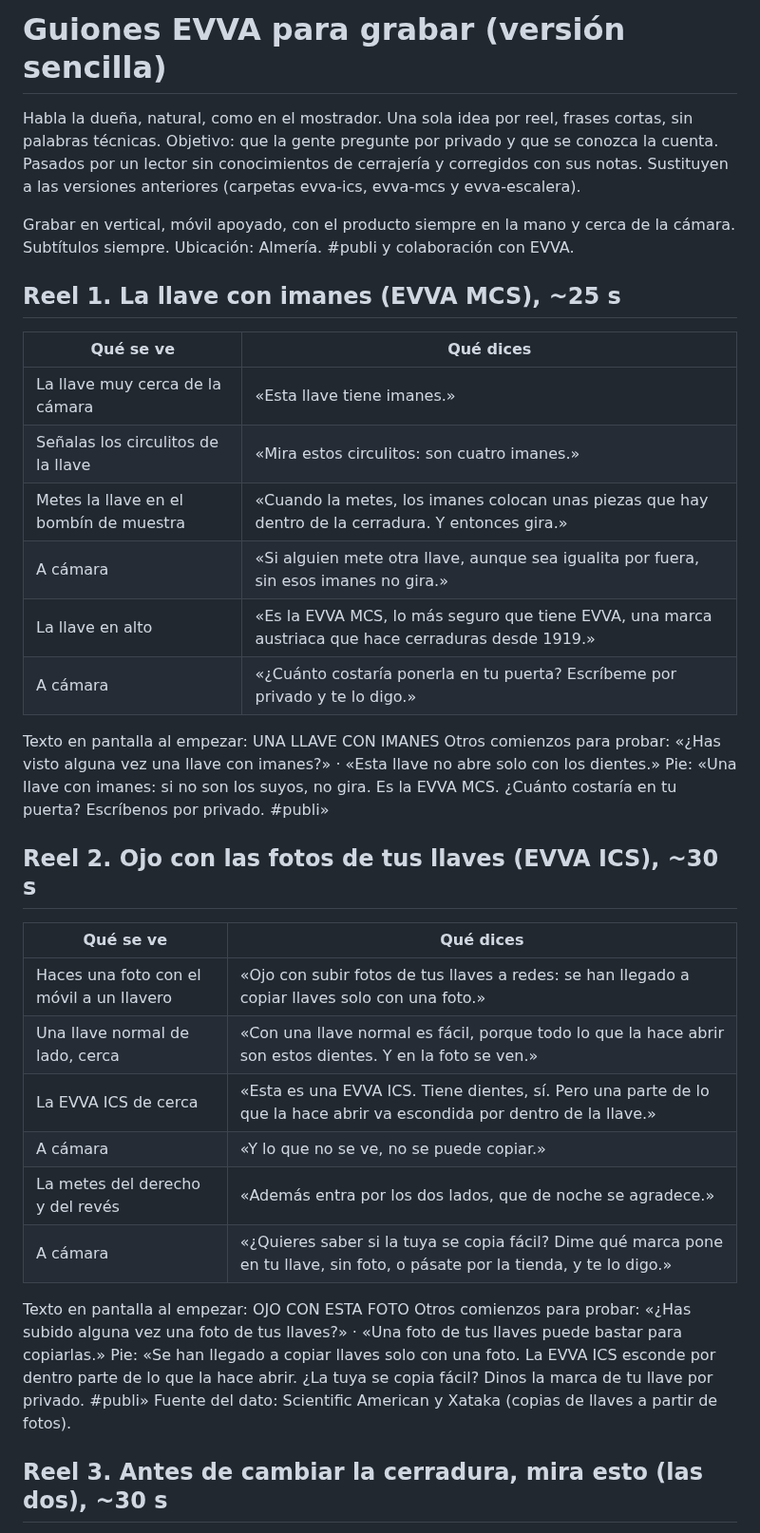
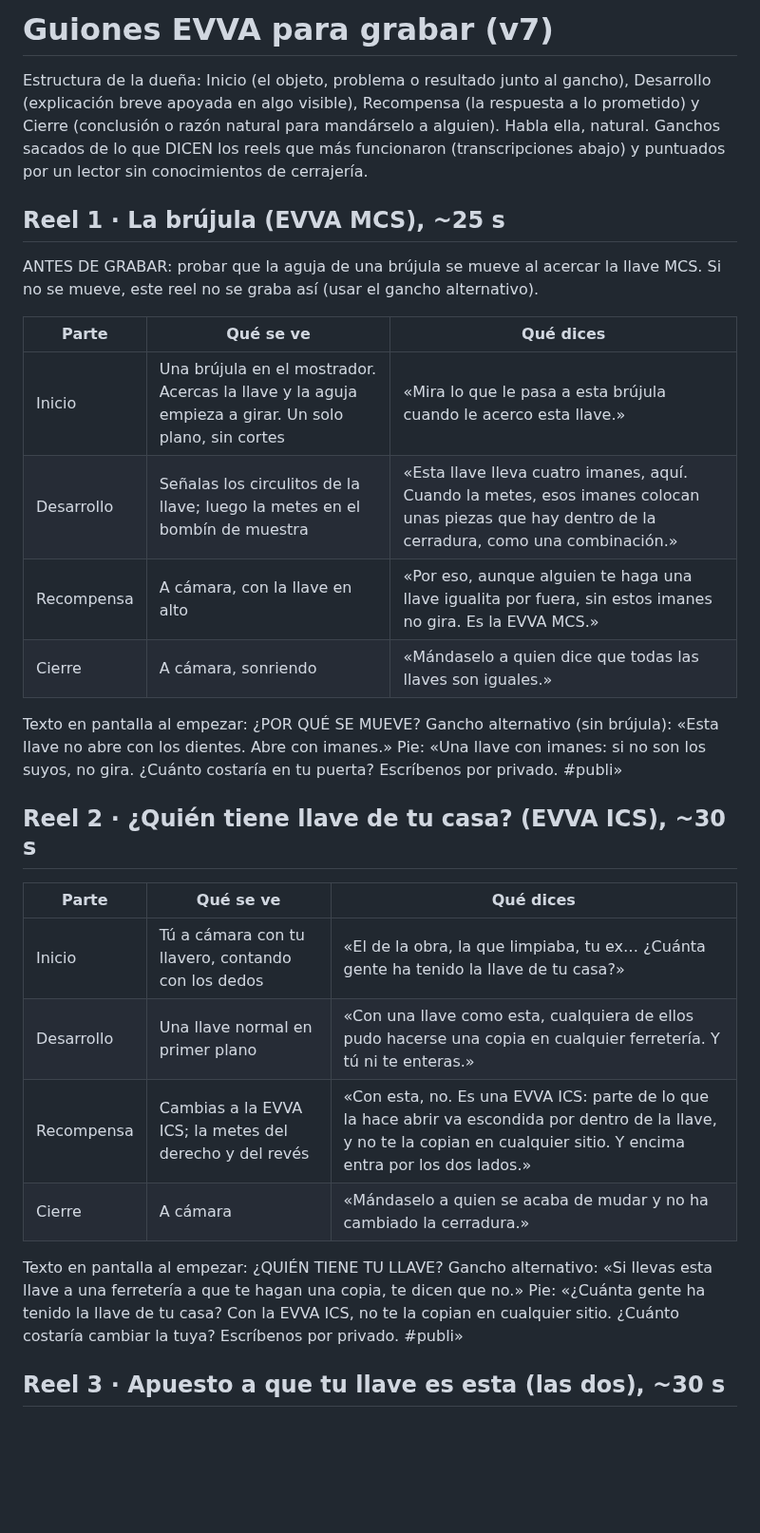
Before and after one commit to Iberica22/Iberica-BOT, a Markdown page: guiones/2026-11-12-evva/GUIONES.md, the part around one of its changes. Shown at 95% size. Rendered like a GitHub page; blank space fills up the shorter version.

```diff
--- a/guiones/2026-11-12-evva/GUIONES.md
+++ b/guiones/2026-11-12-evva/GUIONES.md
@@ -1,43 +1,39 @@
-# Guiones EVVA para grabar (versión sencilla)
+# Guiones EVVA para grabar (v7)
 
-Habla la dueña, natural, como en el mostrador. Una sola idea por reel, frases cortas,
-sin palabras técnicas. Objetivo: que la gente pregunte por privado y que se conozca la
-cuenta. Pasados por un lector sin conocimientos de cerrajería y corregidos con sus notas.
-Sustituyen a las versiones anteriores (carpetas evva-ics, evva-mcs y evva-escalera).
+Estructura de la dueña: Inicio (el objeto, problema o resultado junto al gancho),
+Desarrollo (explicación breve apoyada en algo visible), Recompensa (la respuesta a lo
+prometido) y Cierre (conclusión o razón natural para mandárselo a alguien).
+Habla ella, natural. Ganchos sacados de lo que DICEN los reels que más funcionaron
+(transcripciones abajo) y puntuados por un lector sin conocimientos de cerrajería.
 
-Grabar en vertical, móvil apoyado, con el producto siempre en la mano y cerca de la
-cámara. Subtítulos siempre. Ubicación: Almería. #publi y colaboración con EVVA.
+## Reel 1 · La brújula (EVVA MCS), ~25 s
 
-## Reel 1. La llave con imanes (EVVA MCS), ~25 s
+ANTES DE GRABAR: probar que la aguja de una brújula se mueve al acercar la llave MCS.
+Si no se mueve, este reel no se graba así (usar el gancho alternativo).
 
-| Qué se ve | Qué dices |
-|---|---|
-| La llave muy cerca de la cámara | «Esta llave tiene imanes.» |
-| Señalas los circulitos de la llave | «Mira estos circulitos: son cuatro imanes.» |
-| Metes la llave en el bombín de muestra | «Cuando la metes, los imanes colocan unas piezas que hay dentro de la cerradura. Y entonces gira.» |
-| A cámara | «Si alguien mete otra llave, aunque sea igualita por fuera, sin esos imanes no gira.» |
-| La llave en alto | «Es la EVVA MCS, lo más seguro que tiene EVVA, una marca austriaca que hace cerraduras desde 1919.» |
-| A cámara | «¿Cuánto costaría ponerla en tu puerta? Escríbeme por privado y te lo digo.» |
+| Parte | Qué se ve | Qué dices |
+|---|---|---|
+| Inicio | Una brújula en el mostrador. Acercas la llave y la aguja empieza a girar. Un solo plano, sin cortes | «Mira lo que le pasa a esta brújula cuando le acerco esta llave.» |
+| Desarrollo | Señalas los circulitos de la llave; luego la metes en el bombín de muestra | «Esta llave lleva cuatro imanes, aquí. Cuando la metes, esos imanes colocan unas piezas que hay dentro de la cerradura, como una combinación.» |
+| Recompensa | A cámara, con la llave en alto | «Por eso, aunque alguien te haga una llave igualita por fuera, sin estos imanes no gira. Es la EVVA MCS.» |
+| Cierre | A cámara, sonriendo | «Mándaselo a quien dice que todas las llaves son iguales.» |
 
-Texto en pantalla al empezar: UNA LLAVE CON IMANES
-Otros comienzos para probar: «¿Has visto alguna vez una llave con imanes?» · «Esta llave no abre solo con los dientes.»
-Pie: «Una llave con imanes: si no son los suyos, no gira. Es la EVVA MCS. ¿Cuánto costaría en tu puerta? Escríbenos por privado. #publi»
+Texto en pantalla al empezar: ¿POR QUÉ SE MUEVE?
+Gancho alternativo (sin brújula): «Esta llave no abre con los dientes. Abre con imanes.»
+Pie: «Una llave con imanes: si no son los suyos, no gira. ¿Cuánto costaría en tu puerta? Escríbenos por privado. #publi»
 
-## Reel 2. Ojo con las fotos de tus llaves (EVVA ICS), ~30 s
+## Reel 2 · ¿Quién tiene llave de tu casa? (EVVA ICS), ~30 s
 
-| Qué se ve | Qué dices |
-|---|---|
-| Haces una foto con el móvil a un llavero | «Ojo con subir fotos de tus llaves a redes: se han llegado a copiar llaves solo con una foto.» |
-| Una llave normal de lado, cerca | «Con una llave normal es fácil, porque todo lo que la hace abrir son estos dientes. Y en la foto se ven.» |
-| La EVVA ICS de cerca | «Esta es una EVVA ICS. Tiene dientes, sí. Pero una parte de lo que la hace abrir va escondida por dentro de la llave.» |
-| A cámara | «Y lo que no se ve, no se puede copiar.» |
-| La metes del derecho y del revés | «Además entra por los dos lados, que de noche se agradece.» |
-| A cámara | «¿Quieres saber si la tuya se copia fácil? Dime qué marca pone en tu llave, sin foto, o pásate por la tienda, y te lo digo.» |
+| Parte | Qué se ve | Qué dices |
+|---|---|---|
+| Inicio | Tú a cámara con tu llavero, contando con los dedos | «El de la obra, la que limpiaba, tu ex… ¿Cuánta gente ha tenido la llave de tu casa?» |
+| Desarrollo | Una llave normal en primer plano | «Con una llave como esta, cualquiera de ellos pudo hacerse una copia en cualquier ferretería. Y tú ni te enteras.» |
+| Recompensa | Cambias a la EVVA ICS; la metes del derecho y del revés | «Con esta, no. Es una EVVA ICS: parte de lo que la hace abrir va escondida por dentro de la llave, y no te la copian en cualquier sitio. Y encima entra por los dos lados.» |
+| Cierre | A cámara | «Mándaselo a quien se acaba de mudar y no ha cambiado la cerradura.» |
 
-Texto en pantalla al empezar: OJO CON ESTA FOTO
-Otros comienzos para probar: «¿Has subido alguna vez una foto de tus llaves?» · «Una foto de tus llaves puede bastar para copiarlas.»
-Pie: «Se han llegado a copiar llaves solo con una foto. La EVVA ICS esconde por dentro parte de lo que la hace abrir. ¿La tuya se copia fácil? Dinos la marca de tu llave por privado. #publi»
-Fuente del dato: Scientific American y Xataka (copias de llaves a partir de fotos).
+Texto en pantalla al empezar: ¿QUIÉN TIENE TU LLAVE?
+Gancho alternativo: «Si llevas esta llave a una ferretería a que te hagan una copia, te dicen que no.»
+Pie: «¿Cuánta gente ha tenido la llave de tu casa? Con la EVVA ICS, no te la copian en cualquier sitio. ¿Cuánto costaría cambiar la tuya? Escríbenos por privado. #publi»
 
-## Reel 3. Antes de cambiar la cerradura, mira esto (las dos), ~30 s
+## Reel 3 · Apuesto a que tu llave es esta (las dos), ~30 s
 
```
Also changed, not shown: other parts of guiones/2026-11-12-evva/GUIONES.md (+36 -16 lines).
